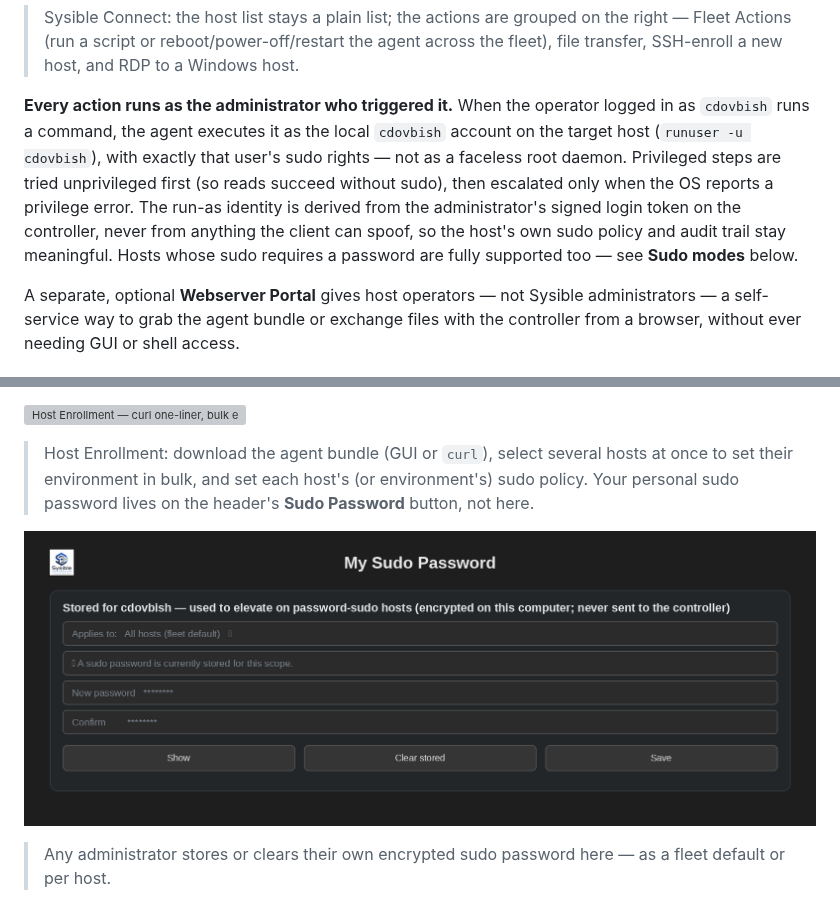
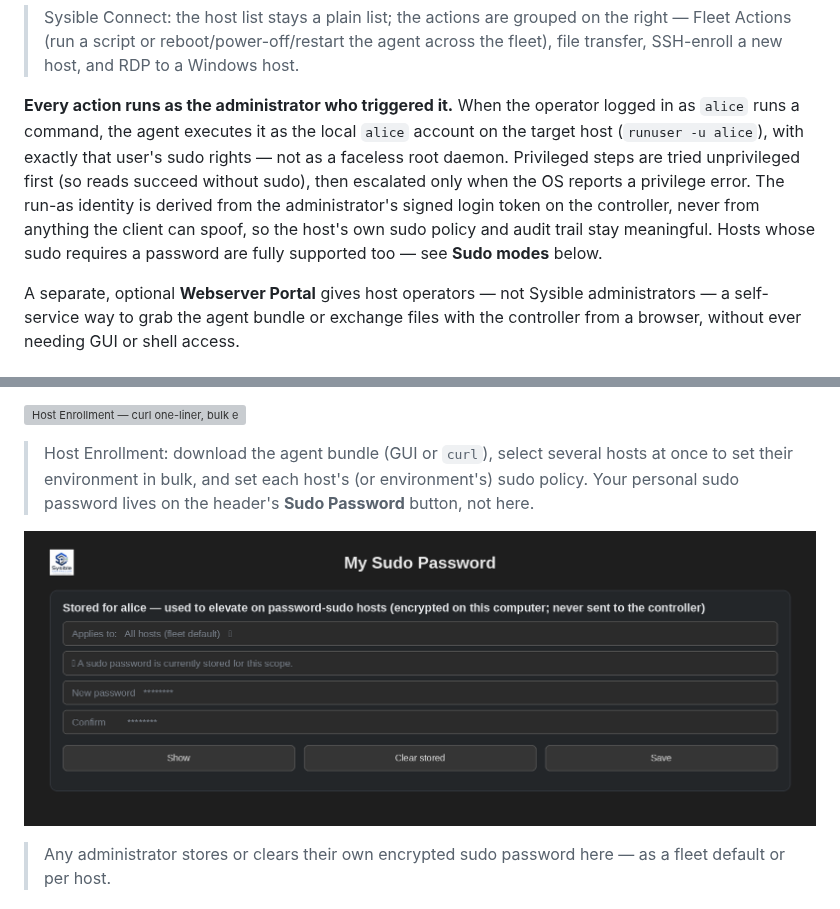
Before and after one commit to sysiblesoftware/Sysible-Controller, a Markdown page: README.md, 2 parts joined by grey strips. GitHub-like rendering; pictures changed too: docs/screenshots/screenshot_sudo_password.png; grey boxes are pictures that could not be loaded.

Commit message:
docs: replace the real 'cdovbish' username with a generic 'alice' example throughout README and re-rendered screenshots (dashboard, settings, live_activity, sudo_password, rdp_dialog)

```diff
--- a/README.md
+++ b/README.md
@@ -28,7 +28,7 @@ Both paths feed the exact same fleet-wide tools, so day to day you don't think a
 
 > Sysible Connect: the host list stays a plain list; the actions are grouped on the right — Fleet Actions (run a script or reboot/power-off/restart the agent across the fleet), file transfer, SSH-enroll a new host, and RDP to a Windows host.
 
-**Every action runs as the administrator who triggered it.** When the operator logged in as `cdovbish` runs a command, the agent executes it as the local `cdovbish` account on the target host (`runuser -u cdovbish`), with exactly that user's sudo rights — not as a faceless root daemon. Privileged steps are tried unprivileged first (so reads succeed without sudo), then escalated only when the OS reports a privilege error. The run-as identity is derived from the administrator's signed login token on the controller, never from anything the client can spoof, so the host's own sudo policy and audit trail stay meaningful. Hosts whose sudo requires a password are fully supported too — see **Sudo modes** below.
+**Every action runs as the administrator who triggered it.** When the operator logged in as `alice` runs a command, the agent executes it as the local `alice` account on the target host (`runuser -u alice`), with exactly that user's sudo rights — not as a faceless root daemon. Privileged steps are tried unprivileged first (so reads succeed without sudo), then escalated only when the OS reports a privilege error. The run-as identity is derived from the administrator's signed login token on the controller, never from anything the client can spoof, so the host's own sudo policy and audit trail stay meaningful. Hosts whose sudo requires a password are fully supported too — see **Sudo modes** below.
 
 A separate, optional **Webserver Portal** gives host operators — not Sysible administrators — a self-service way to grab the agent bundle or exchange files with the controller from a browser, without ever needing GUI or shell access.
 
```
Also changed, not shown: docs/screenshots/screenshot_dashboard.png, docs/screenshots/screenshot_live_activity.png, docs/screenshots/screenshot_rdp_dialog.png, docs/screenshots/screenshot_settings.png.
